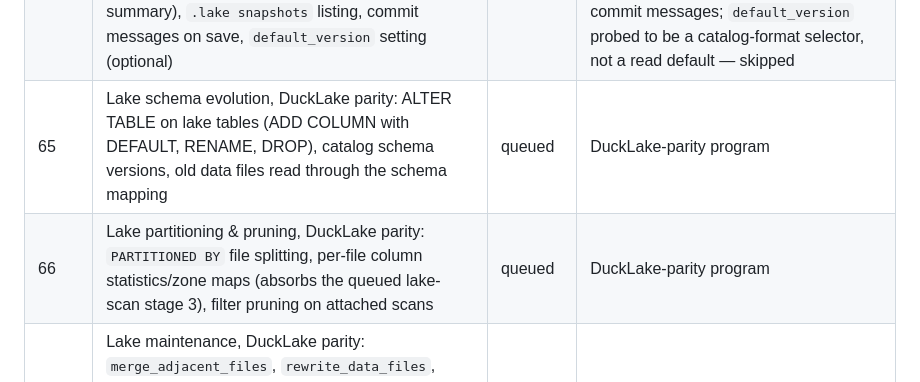
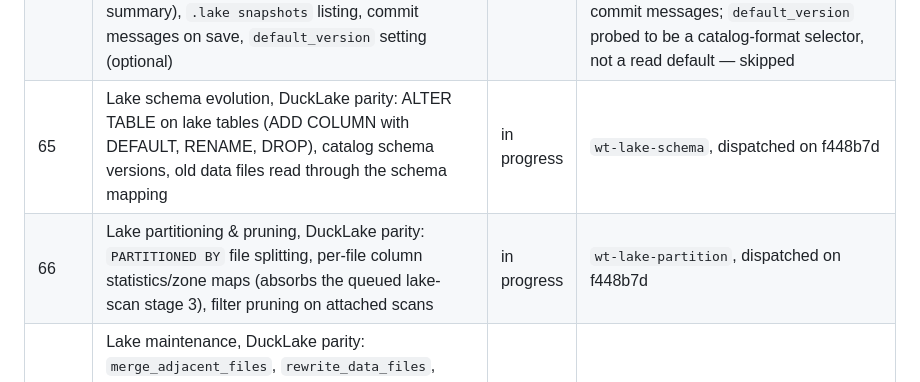
Before and after one commit to openlearnia/pinkdb, a Markdown page: ROADMAP.md, the part around the change. Drawn GitHub-style.

Commit message:
docs: mark waves 65/66 in progress in the tracker

```diff
--- a/ROADMAP.md
+++ b/ROADMAP.md
@@ -98,8 +98,8 @@ Status: `done` / `in progress` / `queued`. A wave is `done` only when `cargo bui
 | 62 | Types: DECIMAL and INTERVAL (storage, arithmetic, casts, CSV/persist encodings, DuckDB semantics) | done | landed; `.pink` v5, protocol v6, FFI text cells; duckdiff 155 → 165 |
 | 63 | Lake writes, DuckLake parity: incremental lake commits — append new immutable data files with per-file row ranges instead of whole-table rewrites, positional delete files for DELETE/UPDATE (merge-on-read; deletion-vector option as a follow-up), writable attached lakes, per-commit manifests, concurrent-writer retry/backoff (`max_retry_count`/`retry_backoff`/`retry_wait_ms` parity), WAL-logged for durable sessions | done | landed; catalog v4 (per-file rows + `pinkdel` delete files + `commits/<v>.json` deltas), `Lake::commit`/`commit_from_tables`, writable attach + retry parity (10/1.5/100ms probed), 1M-row demo: 7.6 KB / 0.54 s per commit, 0 bytes rewritten |
 | 64 | Lake time travel & snapshot metadata, DuckLake parity: `AT (VERSION => n)` / `AT (TIMESTAMP => ts)` per query on attached tables, per-version records (time, author, commit message, change summary), `.lake snapshots` listing, commit messages on save, `default_version` setting (optional) | done | landed; DuckLake-pinned AT semantics (literals only, capped at the attached version), per-version stats fast paths, manifest records + `.lake snapshots` + commit messages; `default_version` probed to be a catalog-format selector, not a read default — skipped |
-| 65 | Lake schema evolution, DuckLake parity: ALTER TABLE on lake tables (ADD COLUMN with DEFAULT, RENAME, DROP), catalog schema versions, old data files read through the schema mapping | queued | DuckLake-parity program |
-| 66 | Lake partitioning & pruning, DuckLake parity: `PARTITIONED BY` file splitting, per-file column statistics/zone maps (absorbs the queued lake-scan stage 3), filter pruning on attached scans | queued | DuckLake-parity program |
+| 65 | Lake schema evolution, DuckLake parity: ALTER TABLE on lake tables (ADD COLUMN with DEFAULT, RENAME, DROP), catalog schema versions, old data files read through the schema mapping | in progress | `wt-lake-schema`, dispatched on f448b7d |
+| 66 | Lake partitioning & pruning, DuckLake parity: `PARTITIONED BY` file splitting, per-file column statistics/zone maps (absorbs the queued lake-scan stage 3), filter pruning on attached scans | in progress | `wt-lake-partition`, dispatched on f448b7d |
 | 67 | Lake maintenance, DuckLake parity: `merge_adjacent_files`, `rewrite_data_files`, `expire_snapshots`, `cleanup_old_files`, `delete_orphaned_files`, `list_files`, `table_info`/`options`/`settings` introspection as `.lake` commands | queued | DuckLake-parity program |
 | 68 | Lake inlined small writes & CDC, DuckLake parity: inline tiny commits into the metadata (`data_inlining_row_limit`-style, flush to files later), change summaries rendered as CDC queries (`insertions`/`deletions`/`changes`), `add_data_files` (register existing files); depends on 63 | queued | DuckLake-parity program |
 | 69 | Prepared statements in the Python and Go bindings: wrapper ergonomics + tests over the FFI entry points landed in 59 | queued | follows 59 |
```
